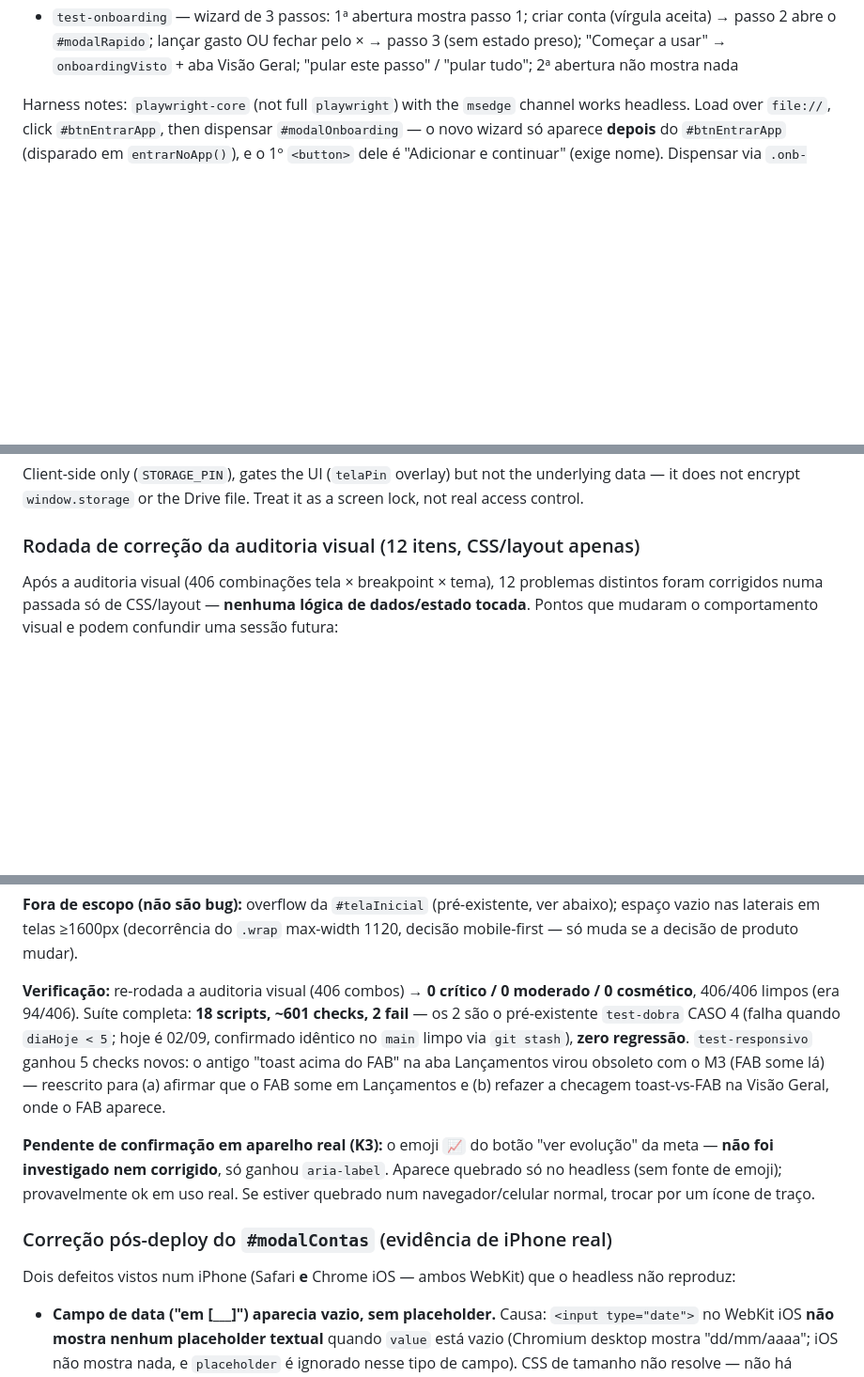
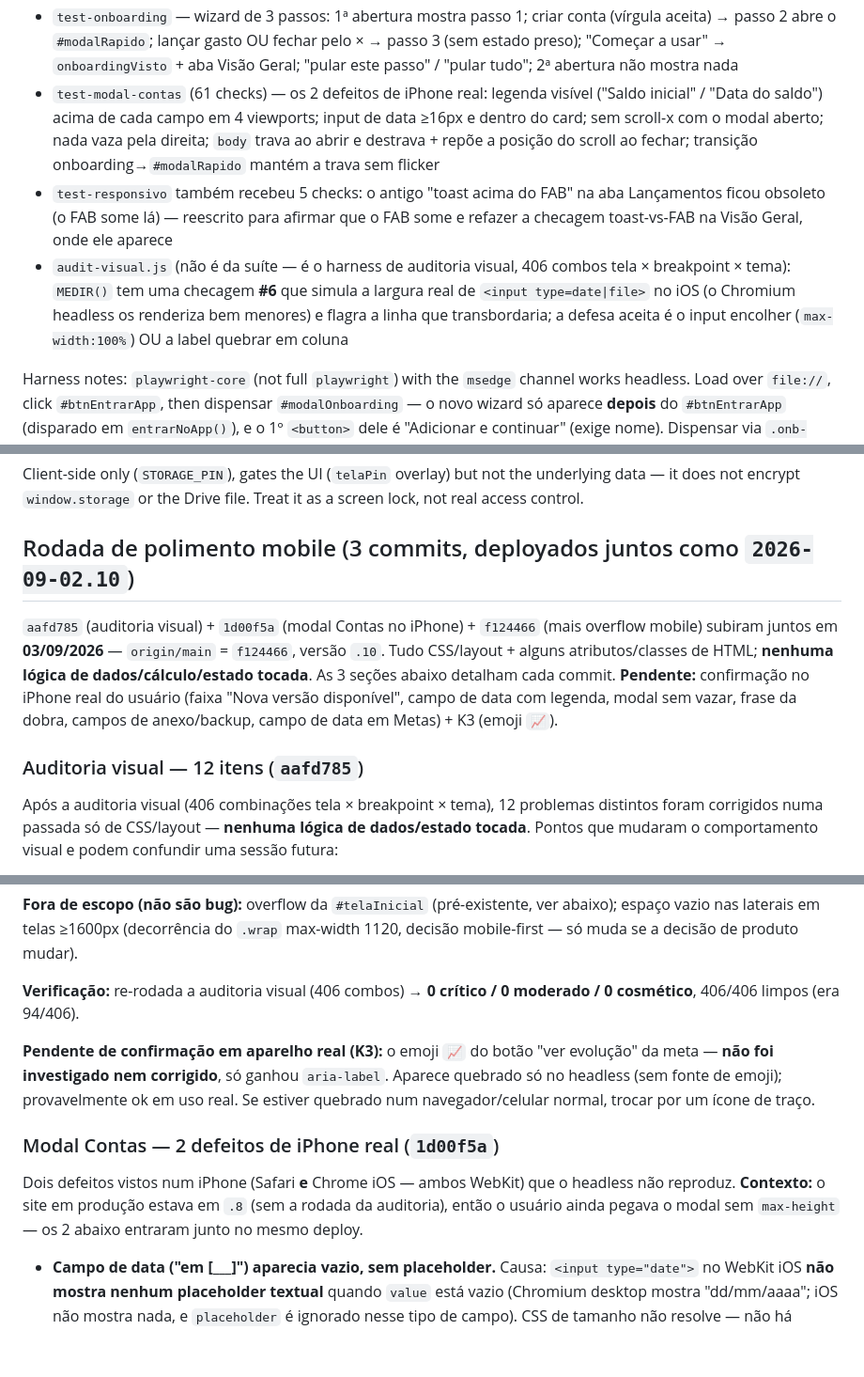
Before and after one commit to PortesLima/PortesLima.github.io, a Markdown page: CLAUDE.md, 3 parts joined by grey strips. Shown at 94% size. Drawn GitHub-style; blank space fills up the shorter version.

Commit message:
Atualiza CLAUDE.md: consolida a rodada de polimento mobile (.10)
- Cabecalho unico "Rodada de polimento mobile" listando os 3 commits que
  subiram juntos como 2026-09-02.10 (aafd785 + 1d00f5a + f124466), com o
  que ainda depende de confirmacao no iPhone real.
- Cada uma das 3 secoes ganhou o hash do seu commit no titulo.
- Suite de testes: ~662 checks / 19 scripts (era ~315 / lista antiga);
  adicionados test-modal-contas (61) e os 5 checks novos do test-responsivo.
- Documentada a checagem #6 do audit-visual.js (simula largura iOS de
  input date/file) — o Chromium headless nao ve a largura real desses
  controles no WebKit iOS.
- Linha de verificacao final atualizada (v6 completa 0/0, v7 cancelada
  apos mobile+tablet sem achados).

Sem mudanca de codigo — so doc.

Co-Authored-By: Claude Sonnet 5 <noreply@anthropic.com>

```diff
--- a/CLAUDE.md
+++ b/CLAUDE.md
@@ -94,6 +96,19 @@ green. As of the last round there are ~315 checks across:
   aceita) → passo 2 abre o `#modalRapido`; lançar gasto OU fechar pelo × → passo 3 (sem estado
   preso); "Começar a usar" → `onboardingVisto` + aba Visão Geral; "pular este passo" / "pular
   tudo"; 2ª abertura não mostra nada
+- `test-modal-contas` (61 checks) — os 2 defeitos de iPhone real: legenda visível
+  ("Saldo inicial" / "Data do saldo") acima de cada campo em 4 viewports; input de data
+  ≥16px e dentro do card; sem scroll-x com o modal aberto; nada vaza pela direita; `body`
+  trava ao abrir e destrava + repõe a posição do scroll ao fechar; transição
+  onboarding→`#modalRapido` mantém a trava sem flicker
+- `test-responsivo` também recebeu 5 checks: o antigo "toast acima do FAB" na aba
+  Lançamentos ficou obsoleto (o FAB some lá) — reescrito para afirmar que o FAB some e
+  refazer a checagem toast-vs-FAB na Visão Geral, onde ele aparece
+- `audit-visual.js` (não é da suíte — é o harness de auditoria visual, 406 combos
+  tela × breakpoint × tema): `MEDIR()` tem uma checagem **#6** que simula a largura real
+  de `<input type=date|file>` no iOS (o Chromium headless os renderiza bem menores) e
+  flagra a linha que transbordaria; a defesa aceita é o input encolher (`max-width:100%`)
+  OU a label quebrar em coluna
 
 Harness notes: `playwright-core` (not full `playwright`) with the `msedge` channel works
 headless. Load over `file://`, click `#btnEntrarApp`, then dispensar `#modalOnboarding` —
@@ -629,7 +644,16 @@ Client-side only (`STORAGE_PIN`), gates the UI (`telaPin` overlay) but not the u
 it does not encrypt `window.storage` or the Drive file. Treat it as a screen lock, not real
 access control.
 
-### Rodada de correção da auditoria visual (12 itens, CSS/layout apenas)
+## Rodada de polimento mobile (3 commits, deployados juntos como `2026-09-02.10`)
+
+`aafd785` (auditoria visual) + `1d00f5a` (modal Contas no iPhone) + `f124466` (mais overflow
+mobile) subiram juntos em **03/09/2026** — `origin/main` = `f124466`, versão `.10`. Tudo
+CSS/layout + alguns atributos/classes de HTML; **nenhuma lógica de dados/cálculo/estado
+tocada**. As 3 seções abaixo detalham cada commit. **Pendente:** confirmação no iPhone real
+do usuário (faixa "Nova versão disponível", campo de data com legenda, modal sem vazar,
+frase da dobra, campos de anexo/backup, campo de data em Metas) + K3 (emoji `📈`).
+
+### Auditoria visual — 12 itens (`aafd785`)
 
 Após a auditoria visual (406 combinações tela × breakpoint × tema), 12 problemas distintos
 foram corrigidos numa passada só de CSS/layout — **nenhuma lógica de dados/estado tocada**.
@@ -677,22 +701,18 @@ espaço vazio nas laterais em telas ≥1600px (decorrência do `.wrap` max-width
 decisão mobile-first — só muda se a decisão de produto mudar).
 
 **Verificação:** re-rodada a auditoria visual (406 combos) → **0 crítico / 0 moderado /
-0 cosmético**, 406/406 limpos (era 94/406). Suíte completa: **18 scripts, ~601 checks,
-2 fail** — os 2 são o pré-existente `test-dobra` CASO 4 (falha quando `diaHoje < 5`; hoje é
-02/09, confirmado idêntico no `main` limpo via `git stash`), **zero regressão**.
-`test-responsivo` ganhou 5 checks novos: o antigo "toast acima do FAB" na aba Lançamentos
-virou obsoleto com o M3 (FAB some lá) — reescrito para (a) afirmar que o FAB some em
-Lançamentos e (b) refazer a checagem toast-vs-FAB na Visão Geral, onde o FAB aparece.
+0 cosmético**, 406/406 limpos (era 94/406).
 
 **Pendente de confirmação em aparelho real (K3):** o emoji `📈` do botão "ver evolução" da
 meta — **não foi investigado nem corrigido**, só ganhou `aria-label`. Aparece quebrado só no
 headless (sem fonte de emoji); provavelmente ok em uso real. Se estiver quebrado num
 navegador/celular normal, trocar por um ícone de traço.
 
-### Correção pós-deploy do `#modalContas` (evidência de iPhone real)
+### Modal Contas — 2 defeitos de iPhone real (`1d00f5a`)
 
 Dois defeitos vistos num iPhone (Safari **e** Chrome iOS — ambos WebKit) que o headless não
-reproduz:
+reproduz. **Contexto:** o site em produção estava em `.8` (sem a rodada da auditoria), então
+o usuário ainda pegava o modal sem `max-height` — os 2 abaixo entraram junto no mesmo deploy.
 
 - **Campo de data ("em [___]") aparecia vazio, sem placeholder.** Causa: `<input type="date">`
   no WebKit iOS **não mostra nenhum placeholder textual** quando `value` está vazio (Chromium
```
Also changed, not shown: other parts of CLAUDE.md (+14 -5 lines).
